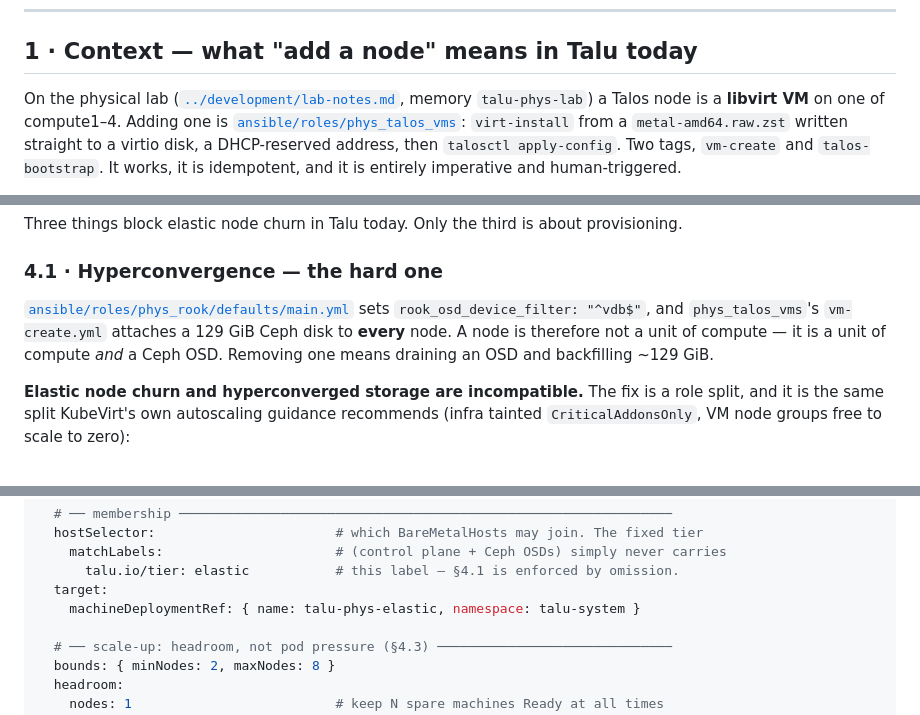
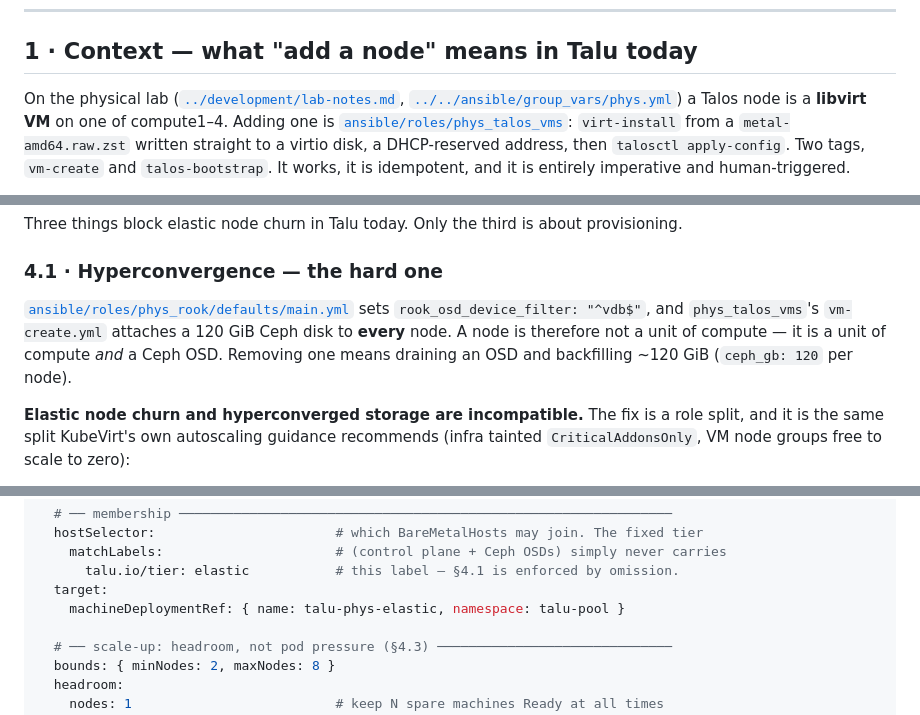
Before and after one commit to livenson/talu, a Markdown page: docs/architecture/adr-elastic-bare-metal.md, 3 parts joined by grey strips. GitHub-like rendering.

Commit message:
docs(arch): review fixes — cite phys.yml, correct the OSD disk size
Three findings from reviewing the ADR against the repo:

- §1 cited a reference a reader cannot resolve from the repository. Point at
  ansible/group_vars/phys.yml instead, which is where the node topology lives.
- §4.1 said the per-node Ceph disk is 129 GiB. It is `ceph_gb: 120` -> 120 GiB;
  the "129G" in phys_rook's comment is the decimal-GB rendering of the same disk.
- §9.1's illustrative MachineDeployment sat in `talu-system`, which is the
  apiserver's own namespace (components/platform/api/). Use `talu-pool` so the
  example cannot be copied into a collision.

```diff
--- a/docs/architecture/adr-elastic-bare-metal.md
+++ b/docs/architecture/adr-elastic-bare-metal.md
@@ -13,8 +13,9 @@ needs no cooperation from the hardware provider.
 
 ## 1 · Context — what "add a node" means in Talu today
 
-On the physical lab ([`../development/lab-notes.md`](../development/lab-notes.md), memory
-`talu-phys-lab`) a Talos node is a **libvirt VM** on one of compute1–4. Adding one is
+On the physical lab ([`../development/lab-notes.md`](../development/lab-notes.md),
+[`../../ansible/group_vars/phys.yml`](../../ansible/group_vars/phys.yml)) a Talos node is a
+**libvirt VM** on one of compute1–4. Adding one is
 [`ansible/roles/phys_talos_vms`](../../ansible/roles/phys_talos_vms/): `virt-install` from a
 `metal-amd64.raw.zst` written straight to a virtio disk, a DHCP-reserved address, then
 `talosctl apply-config`. Two tags, `vm-create` and `talos-bootstrap`. It works, it is idempotent, and
@@ -91,9 +92,9 @@ Three things block elastic node churn in Talu today. Only the third is about pro
 ### 4.1 · Hyperconvergence — the hard one
 
 [`ansible/roles/phys_rook/defaults/main.yml`](../../ansible/roles/phys_rook/defaults/main.yml) sets
-`rook_osd_device_filter: "^vdb$"`, and `phys_talos_vms`'s `vm-create.yml` attaches a 129 GiB Ceph disk
+`rook_osd_device_filter: "^vdb$"`, and `phys_talos_vms`'s `vm-create.yml` attaches a 120 GiB Ceph disk
 to **every** node. A node is therefore not a unit of compute — it is a unit of compute *and* a Ceph
-OSD. Removing one means draining an OSD and backfilling ~129 GiB.
+OSD. Removing one means draining an OSD and backfilling ~120 GiB (`ceph_gb: 120` per node).
 
 **Elastic node churn and hyperconverged storage are incompatible.** The fix is a role split, and it is
 the same split KubeVirt's own autoscaling guidance recommends (infra tainted `CriticalAddonsOnly`, VM
@@ -301,7 +302,7 @@ spec:
     matchLabels:                      # (control plane + Ceph OSDs) simply never carries
       talu.io/tier: elastic           # this label — §4.1 is enforced by omission.
   target:
-    machineDeploymentRef: { name: talu-phys-elastic, namespace: talu-system }
+    machineDeploymentRef: { name: talu-phys-elastic, namespace: talu-pool }
 
   # ── scale-up: headroom, not pod pressure (§4.3) ──────────────────────────────
   bounds: { minNodes: 2, maxNodes: 8 }
```
